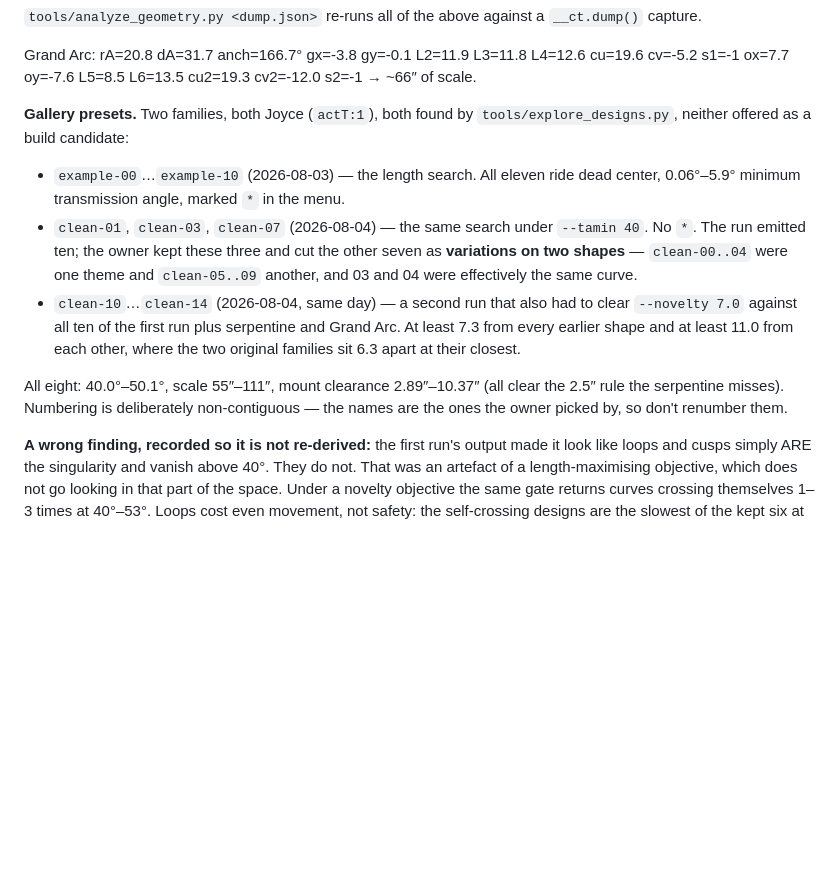
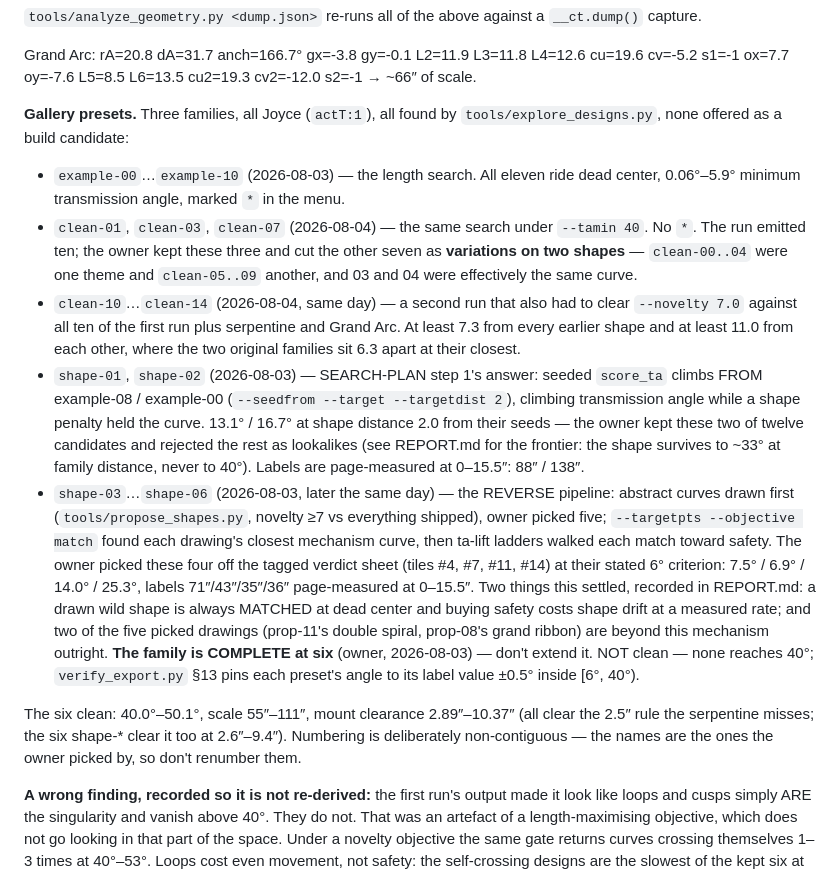
Before and after one commit to holla2040/kineticThermometer, a Markdown page: CLAUDE.md, the part around the change. Drawn GitHub-style; blank space fills up the shorter version.

```diff
--- a/CLAUDE.md
+++ b/CLAUDE.md
@@ -109,8 +109,8 @@ Grand Arc: rA=20.8 dA=31.7 anch=166.7° gx=-3.8 gy=-0.1 L2=11.9 L3=11.8
 L4=12.6 cu=19.6 cv=-5.2 s1=-1 ox=7.7 oy=-7.6 L5=8.5 L6=13.5 cu2=19.3
 cv2=-12.0 s2=-1  → ~66″ of scale.
 
-**Gallery presets.** Two families, both Joyce (`actT:1`), both found by
-`tools/explore_designs.py`, neither offered as a build candidate:
+**Gallery presets.** Three families, all Joyce (`actT:1`), all found by
+`tools/explore_designs.py`, none offered as a build candidate:
 
 - `example-00`…`example-10` (2026-08-03) — the length search. All eleven ride
   dead center, 0.06°–5.9° minimum transmission angle, marked `*` in the menu.
@@ -122,10 +122,32 @@ cv2=-12.0 s2=-1  → ~66″ of scale.
   clear `--novelty 7.0` against all ten of the first run plus serpentine and
   Grand Arc. At least 7.3 from every earlier shape and at least 11.0 from each
   other, where the two original families sit 6.3 apart at their closest.
+- `shape-01`, `shape-02` (2026-08-03) — SEARCH-PLAN step 1's answer: seeded
+  `score_ta` climbs FROM example-08 / example-00 (`--seedfrom --target
+  --targetdist 2`), climbing transmission angle while a shape penalty held the
+  curve. 13.1° / 16.7° at shape distance 2.0 from their seeds — the owner kept
+  these two of twelve candidates and rejected the rest as lookalikes (see
+  REPORT.md for the frontier: the shape survives to ~33° at family distance,
+  never to 40°). Labels are page-measured at 0–15.5″: 88″ / 138″.
+- `shape-03`…`shape-06` (2026-08-03, later the same day) — the REVERSE
+  pipeline: abstract curves drawn first (`tools/propose_shapes.py`, novelty
+  ≥7 vs everything shipped), owner picked five; `--targetpts --objective
+  match` found each drawing's closest mechanism curve, then ta-lift ladders
+  walked each match toward safety. The owner picked these four off the tagged
+  verdict sheet (tiles #4, #7, #11, #14) at their stated 6° criterion:
+  7.5° / 6.9° / 14.0° / 25.3°, labels 71″/43″/35″/36″ page-measured at
+  0–15.5″. Two things this settled, recorded in REPORT.md: a drawn wild shape
+  is always MATCHED at dead center and buying safety costs shape drift at a
+  measured rate; and two of the five picked drawings (prop-11's double
+  spiral, prop-08's grand ribbon) are beyond this mechanism outright.
+  **The family is COMPLETE at six** (owner, 2026-08-03) — don't extend it.
+  NOT clean — none reaches 40°; `verify_export.py` §13 pins each preset's
+  angle to its label value ±0.5° inside [6°, 40°).
 
-All eight: 40.0°–50.1°, scale 55″–111″, mount clearance 2.89″–10.37″ (all clear
-the 2.5″ rule the serpentine misses). Numbering is deliberately non-contiguous —
-the names are the ones the owner picked by, so don't renumber them.
+The six clean: 40.0°–50.1°, scale 55″–111″, mount clearance 2.89″–10.37″ (all
+clear the 2.5″ rule the serpentine misses; the six shape-* clear it too at
+2.6″–9.4″). Numbering is deliberately non-contiguous — the names are the ones
+the owner picked by, so don't renumber them.
 
 **A wrong finding, recorded so it is not re-derived:** the first run's output made
 it look like loops and cusps simply ARE the singularity and vanish above 40°.
```
Also changed, not shown: README.md (+26 -0 lines), REPORT.md (added, +169 -0 lines), SEARCH-PLAN.md (added, +153 -0 lines), TODO.md (+12 -0 lines), calibration.png (added), candidates.png (added), contact-sheet-shape.png (added), proposals.png (added), verdict.png (added), 8 other files.
